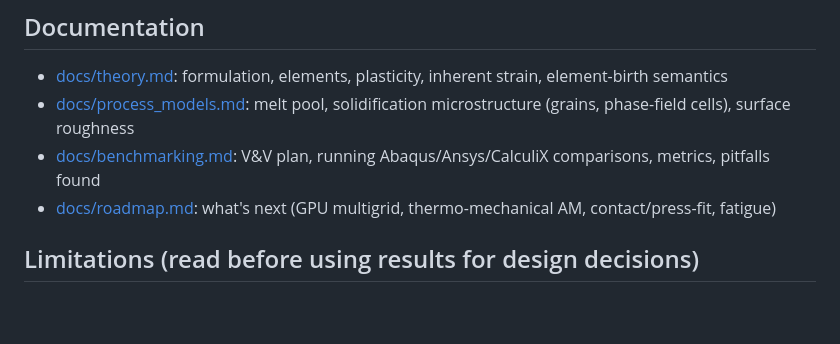
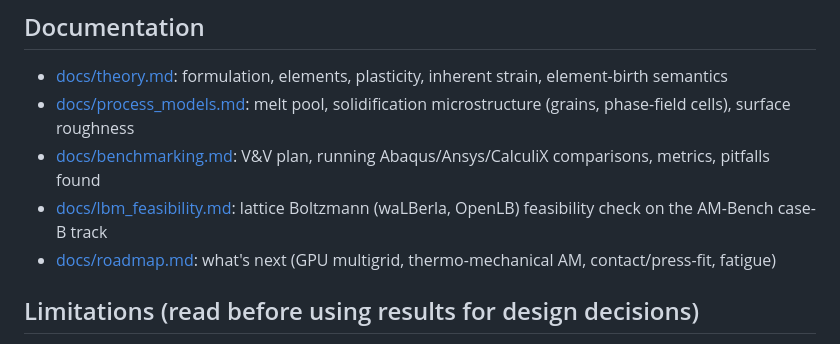
Before and after one commit to kAbdleghafar/FE_TPMS, a Markdown page: README.md, the part around the change. Drawn GitHub-style; blank space fills up the shorter version.

```diff
--- a/README.md
+++ b/README.md
@@ -171,6 +171,7 @@ am.remove_from_plate()   # spring-back, final residual stress
 * [docs/theory.md](docs/theory.md): formulation, elements, plasticity, inherent strain, element-birth semantics
 * [docs/process_models.md](docs/process_models.md): melt pool, solidification microstructure (grains, phase-field cells), surface roughness
 * [docs/benchmarking.md](docs/benchmarking.md): V&V plan, running Abaqus/Ansys/CalculiX comparisons, metrics, pitfalls found
+* [docs/lbm_feasibility.md](docs/lbm_feasibility.md): lattice Boltzmann (waLBerla, OpenLB) feasibility check on the AM-Bench case-B track
 * [docs/roadmap.md](docs/roadmap.md): what's next (GPU multigrid, thermo-mechanical AM, contact/press-fit, fatigue)
 
 ## Limitations (read before using results for design decisions)
```
Also changed, not shown: docs/lbm_feasibility.md (added, +147 -0 lines), docs/roadmap.md (+4 -1 lines), docs/img/lbm_openlb_caseB.png (added), 4 other files.
